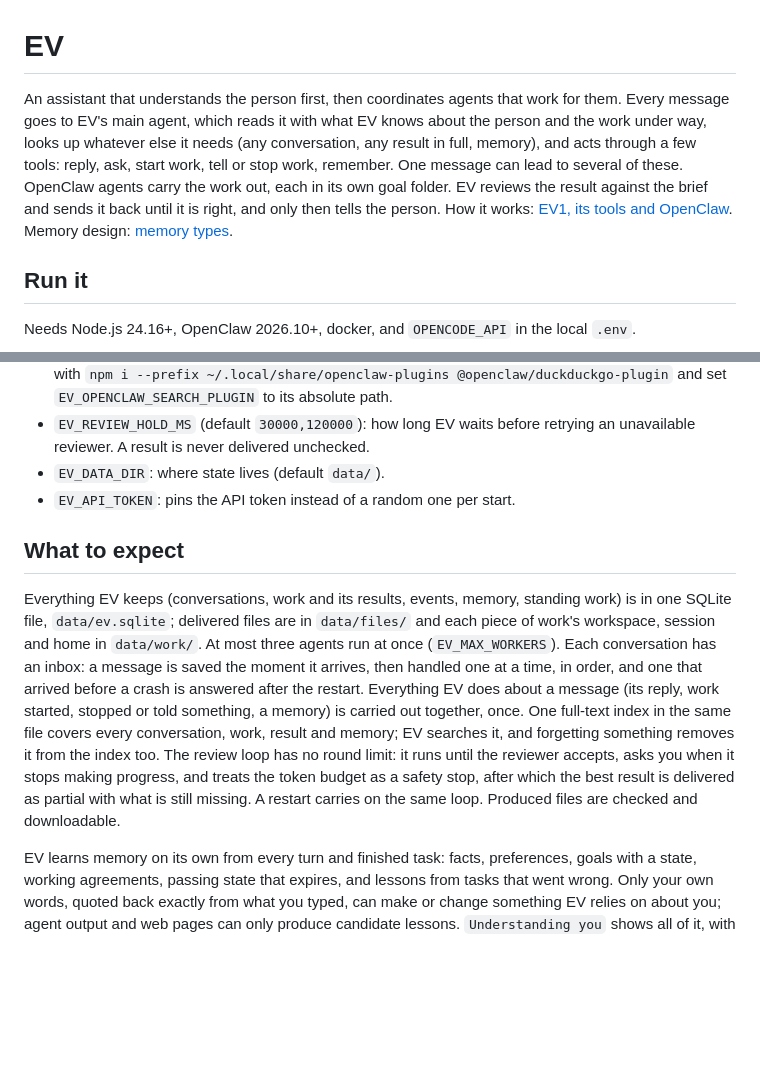
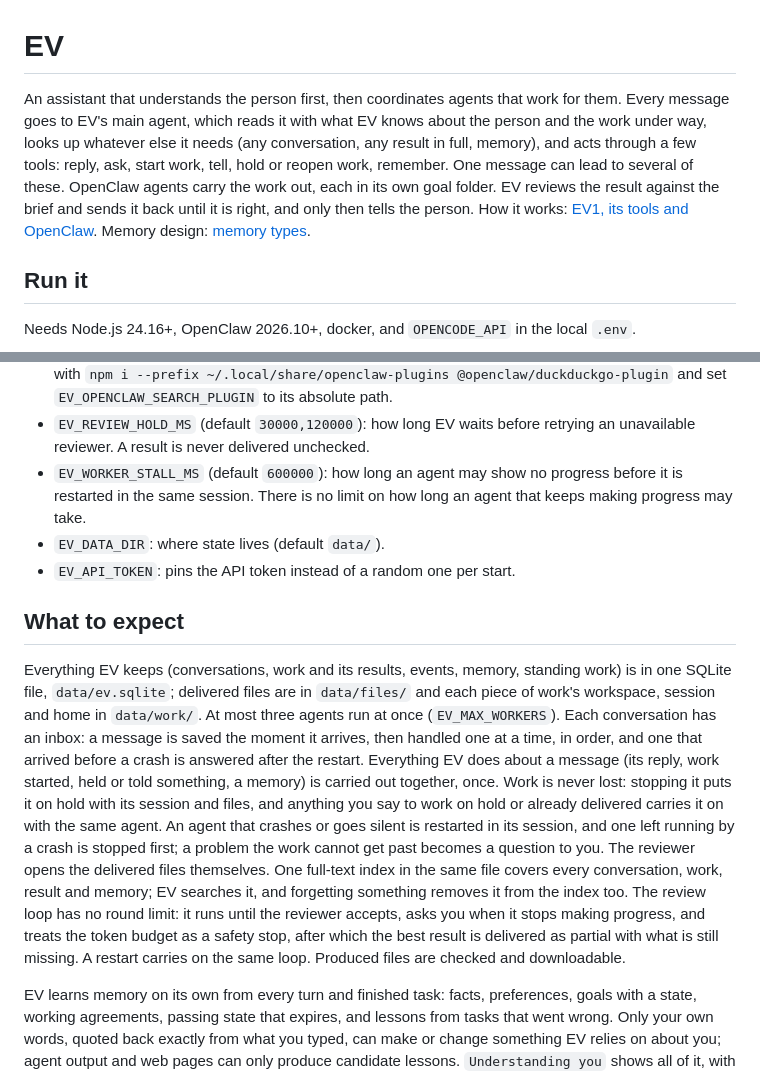
Before and after one commit to vulbsti/EV, a Markdown page: README.md, 2 parts joined by grey strips. Drawn GitHub-style; blank space fills up the shorter version.

Commit message:
Describe lasting work in the README and OpenClaw notes
Co-Authored-By: Claude Opus 5.5 <noreply@anthropic.com>
Claude-Session: https://claude.ai/code/session_01UrFLxkE4dc35G8YyZmBsa2

```diff
--- a/README.md
+++ b/README.md
@@ -1,6 +1,6 @@
 # EV
 
-An assistant that understands the person first, then coordinates agents that work for them. Every message goes to EV's main agent, which reads it with what EV knows about the person and the work under way, looks up whatever else it needs (any conversation, any result in full, memory), and acts through a few tools: reply, ask, start work, tell or stop work, remember. One message can lead to several of these. OpenClaw agents carry the work out, each in its own goal folder. EV reviews the result against the brief and sends it back until it is right, and only then tells the person. How it works: [EV1, its tools and OpenClaw](docs/assistant/OPENCLAW_POC.md). Memory design: [memory types](docs/assistant/MEMORY_TYPES.md).
+An assistant that understands the person first, then coordinates agents that work for them. Every message goes to EV's main agent, which reads it with what EV knows about the person and the work under way, looks up whatever else it needs (any conversation, any result in full, memory), and acts through a few tools: reply, ask, start work, tell, hold or reopen work, remember. One message can lead to several of these. OpenClaw agents carry the work out, each in its own goal folder. EV reviews the result against the brief and sends it back until it is right, and only then tells the person. How it works: [EV1, its tools and OpenClaw](docs/assistant/OPENCLAW_POC.md). Memory design: [memory types](docs/assistant/MEMORY_TYPES.md).
 
 ## Run it
 
@@ -22,12 +22,13 @@ Settings in `.env` (all optional):
 - `EV_OPENCLAW_SANDBOX=host` runs agents uncontained, as you. The default is docker: each agent sees only its goal folder plus its own home folder. Either way each piece of work has its own home, never yours. `EV_OPENCLAW_IMAGE` overrides the image name.
 - Web search uses DuckDuckGo (no key) and is built into the image. In host mode, install the plugin with `npm i --prefix ~/.local/share/openclaw-plugins @openclaw/duckduckgo-plugin` and set `EV_OPENCLAW_SEARCH_PLUGIN` to its absolute path.
 - `EV_REVIEW_HOLD_MS` (default `30000,120000`): how long EV waits before retrying an unavailable reviewer. A result is never delivered unchecked.
+- `EV_WORKER_STALL_MS` (default `600000`): how long an agent may show no progress before it is restarted in the same session. There is no limit on how long an agent that keeps making progress may take.
 - `EV_DATA_DIR`: where state lives (default `data/`).
 - `EV_API_TOKEN`: pins the API token instead of a random one per start.
 
 ## What to expect
 
-Everything EV keeps (conversations, work and its results, events, memory, standing work) is in one SQLite file, `data/ev.sqlite`; delivered files are in `data/files/` and each piece of work's workspace, session and home in `data/work/`. At most three agents run at once (`EV_MAX_WORKERS`). Each conversation has an inbox: a message is saved the moment it arrives, then handled one at a time, in order, and one that arrived before a crash is answered after the restart. Everything EV does about a message (its reply, work started, stopped or told something, a memory) is carried out together, once. One full-text index in the same file covers every conversation, work, result and memory; EV searches it, and forgetting something removes it from the index too. The review loop has no round limit: it runs until the reviewer accepts, asks you when it stops making progress, and treats the token budget as a safety stop, after which the best result is delivered as partial with what is still missing. A restart carries on the same loop. Produced files are checked and downloadable.
+Everything EV keeps (conversations, work and its results, events, memory, standing work) is in one SQLite file, `data/ev.sqlite`; delivered files are in `data/files/` and each piece of work's workspace, session and home in `data/work/`. At most three agents run at once (`EV_MAX_WORKERS`). Each conversation has an inbox: a message is saved the moment it arrives, then handled one at a time, in order, and one that arrived before a crash is answered after the restart. Everything EV does about a message (its reply, work started, held or told something, a memory) is carried out together, once. Work is never lost: stopping it puts it on hold with its session and files, and anything you say to work on hold or already delivered carries it on with the same agent. An agent that crashes or goes silent is restarted in its session, and one left running by a crash is stopped first; a problem the work cannot get past becomes a question to you. The reviewer opens the delivered files themselves. One full-text index in the same file covers every conversation, work, result and memory; EV searches it, and forgetting something removes it from the index too. The review loop has no round limit: it runs until the reviewer accepts, asks you when it stops making progress, and treats the token budget as a safety stop, after which the best result is delivered as partial with what is still missing. A restart carries on the same loop. Produced files are checked and downloadable.
 
 EV learns memory on its own from every turn and finished task: facts, preferences, goals with a state, working agreements, passing state that expires, and lessons from tasks that went wrong. Only your own words, quoted back exactly from what you typed, can make or change something EV relies on about you; agent output and web pages can only produce candidate lessons. `Understanding you` shows all of it, with correct, stop-using and erase controls. Erase follows the memory to the events and the messages it was learned from and removes their words, including what SQLite would otherwise keep on disk. Work started from those messages keeps its own copies (its brief, workspace and agent transcript).
 
```
Also changed, not shown: docs/assistant/OPENCLAW_POC.md (+20 -10 lines).
